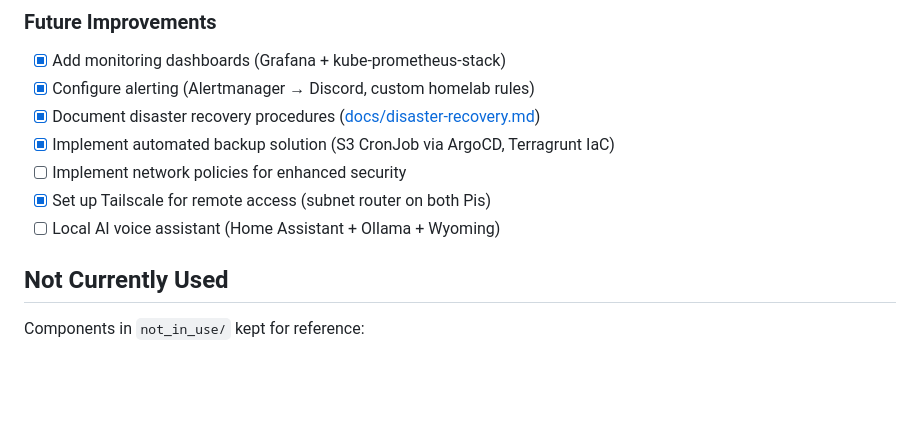
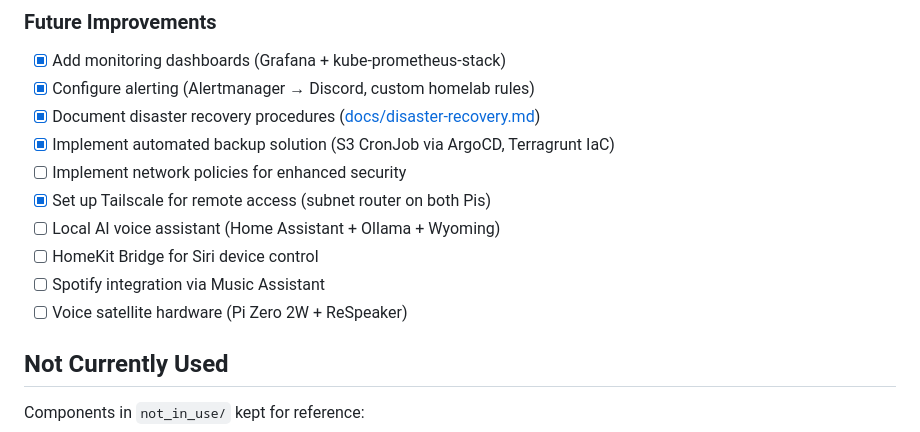
Before and after one commit to anorum/homelab, a Markdown page: README.md, the part around the change. Drawn GitHub-style; blank space fills up the shorter version.

Commit message:
Add future improvement items: HomeKit, Spotify, voice satellite
Co-Authored-By: Claude Opus 4.6 <noreply@anthropic.com>

```diff
--- a/README.md
+++ b/README.md
@@ -104,6 +104,9 @@ ansible-playbook -i inventory/hosts.yaml playbook/deploy-cloudflared.yaml
 - [ ] Implement network policies for enhanced security
 - [x] Set up Tailscale for remote access (subnet router on both Pis)
 - [ ] Local AI voice assistant (Home Assistant + Ollama + Wyoming)
+- [ ] HomeKit Bridge for Siri device control
+- [ ] Spotify integration via Music Assistant
+- [ ] Voice satellite hardware (Pi Zero 2W + ReSpeaker)
 
 ## Not Currently Used
 Components in `not_in_use/` kept for reference:
```
